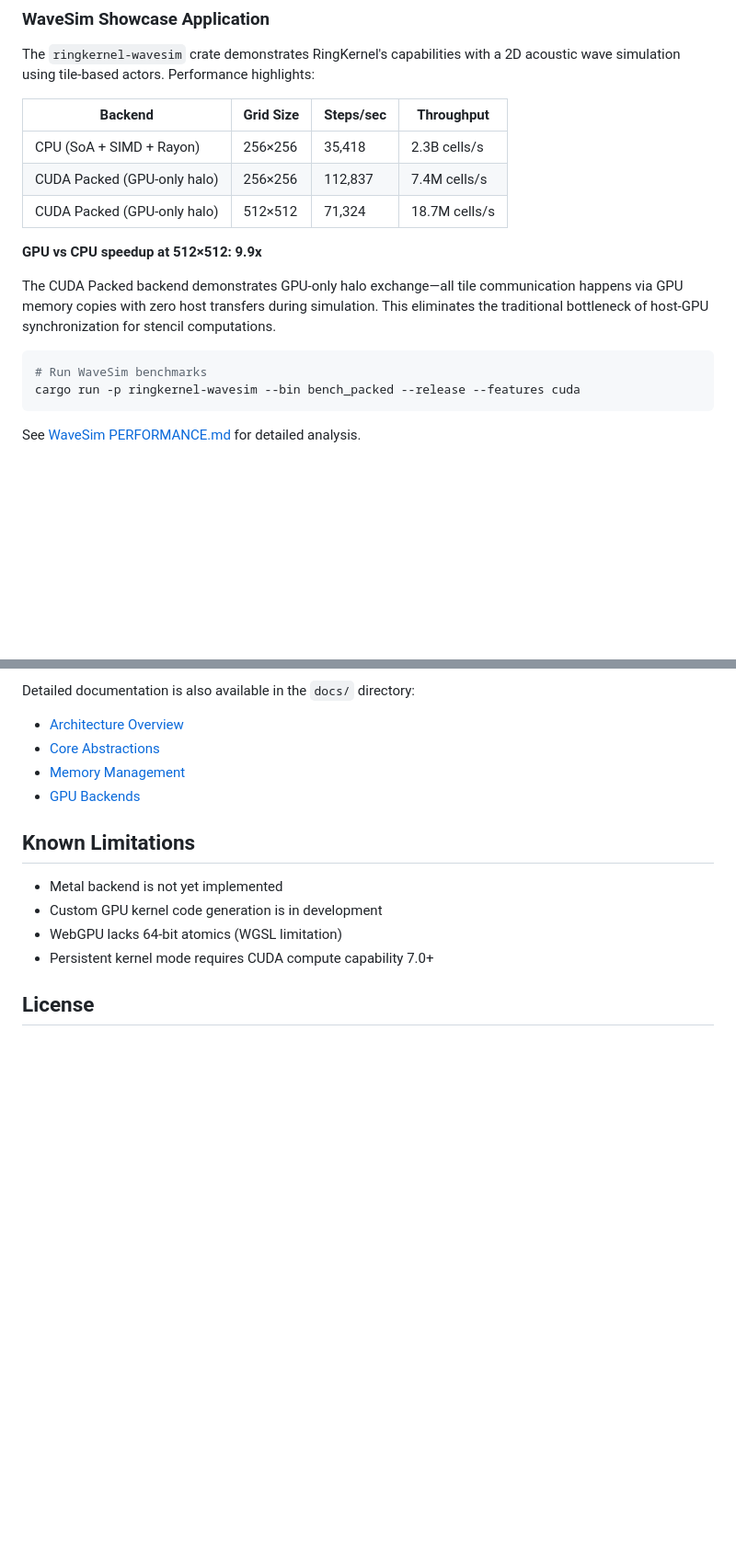
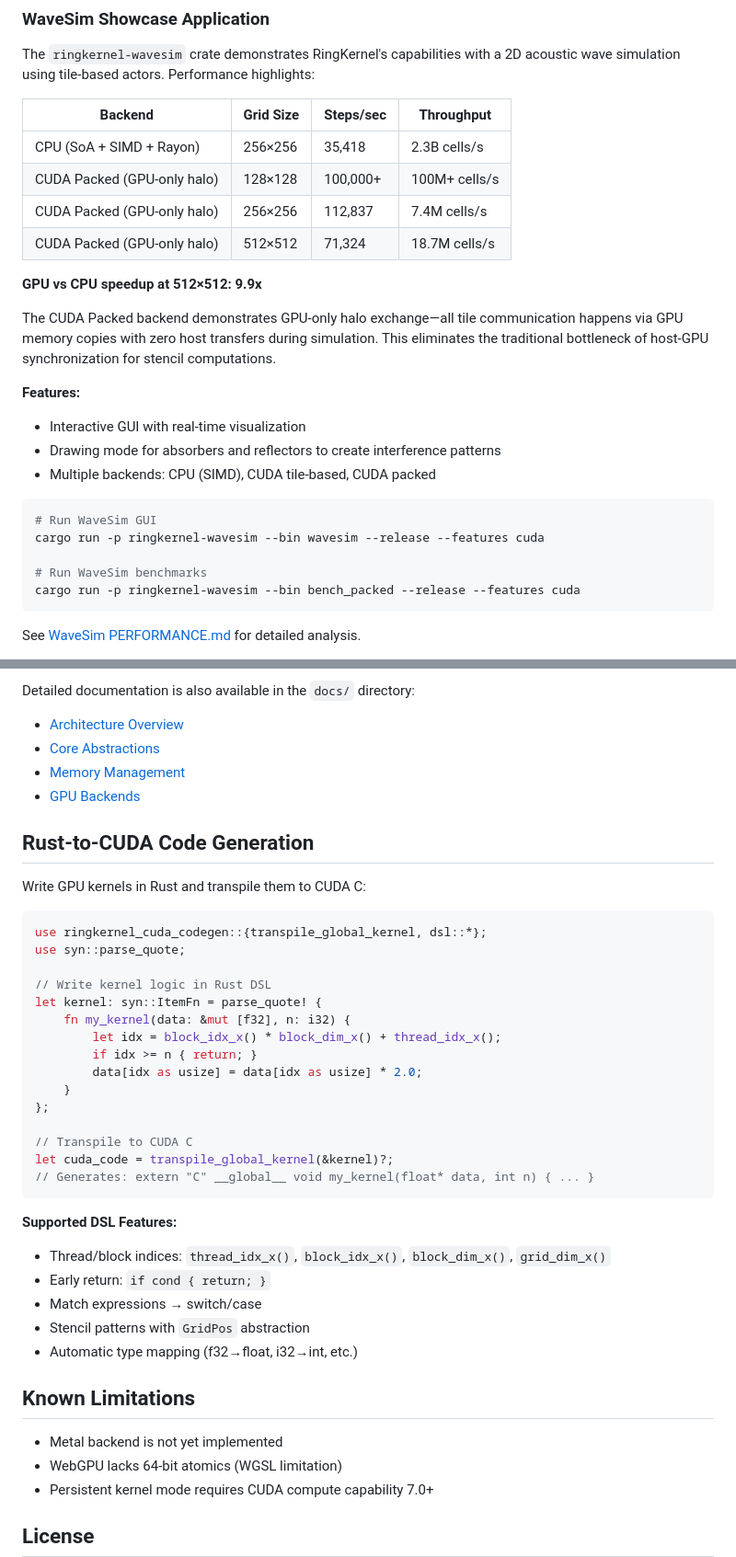
Before and after one commit to mivertowski/RustCompute, a Markdown page: README.md, 2 parts joined by grey strips. Shown at 92% size. Drawn GitHub-style; blank space fills up the shorter version.

````diff
--- a/README.md
+++ b/README.md
@@ -269,6 +271,7 @@ The `ringkernel-wavesim` crate demonstrates RingKernel's capabilities with a 2D
 | Backend | Grid Size | Steps/sec | Throughput |
 |---------|-----------|-----------|------------|
 | CPU (SoA + SIMD + Rayon) | 256×256 | 35,418 | 2.3B cells/s |
+| CUDA Packed (GPU-only halo) | 128×128 | 100,000+ | 100M+ cells/s |
 | CUDA Packed (GPU-only halo) | 256×256 | 112,837 | 7.4M cells/s |
 | CUDA Packed (GPU-only halo) | 512×512 | 71,324 | 18.7M cells/s |
 
@@ -276,7 +279,15 @@ The `ringkernel-wavesim` crate demonstrates RingKernel's capabilities with a 2D
 
 The CUDA Packed backend demonstrates GPU-only halo exchange—all tile communication happens via GPU memory copies with zero host transfers during simulation. This eliminates the traditional bottleneck of host-GPU synchronization for stencil computations.
 
+**Features:**
+- Interactive GUI with real-time visualization
+- Drawing mode for absorbers and reflectors to create interference patterns
+- Multiple backends: CPU (SIMD), CUDA tile-based, CUDA packed
+
 ```bash
+# Run WaveSim GUI
+cargo run -p ringkernel-wavesim --bin wavesim --release --features cuda
+
 # Run WaveSim benchmarks
 cargo run -p ringkernel-wavesim --bin bench_packed --release --features cuda
 ```
@@ -299,10 +310,38 @@ Detailed documentation is also available in the `docs/` directory:
 - [Memory Management](docs/04-memory-management.md)
 - [GPU Backends](docs/05-gpu-backends.md)
 
+## Rust-to-CUDA Code Generation
+
+Write GPU kernels in Rust and transpile them to CUDA C:
+
+```rust
+use ringkernel_cuda_codegen::{transpile_global_kernel, dsl::*};
+use syn::parse_quote;
+
+// Write kernel logic in Rust DSL
+let kernel: syn::ItemFn = parse_quote! {
+    fn my_kernel(data: &mut [f32], n: i32) {
+        let idx = block_idx_x() * block_dim_x() + thread_idx_x();
+        if idx >= n { return; }
+        data[idx as usize] = data[idx as usize] * 2.0;
+    }
+};
+
+// Transpile to CUDA C
+let cuda_code = transpile_global_kernel(&kernel)?;
+// Generates: extern "C" __global__ void my_kernel(float* data, int n) { ... }
+```
+
+**Supported DSL Features:**
+- Thread/block indices: `thread_idx_x()`, `block_idx_x()`, `block_dim_x()`, `grid_dim_x()`
+- Early return: `if cond { return; }`
+- Match expressions → switch/case
+- Stencil patterns with `GridPos` abstraction
+- Automatic type mapping (f32→float, i32→int, etc.)
+
 ## Known Limitations
 
 - Metal backend is not yet implemented
-- Custom GPU kernel code generation is in development
 - WebGPU lacks 64-bit atomics (WGSL limitation)
 - Persistent kernel mode requires CUDA compute capability 7.0+
 
````
Also changed, not shown: other parts of README.md (+3 -1 lines), CLAUDE.md (+43 -1 lines).
